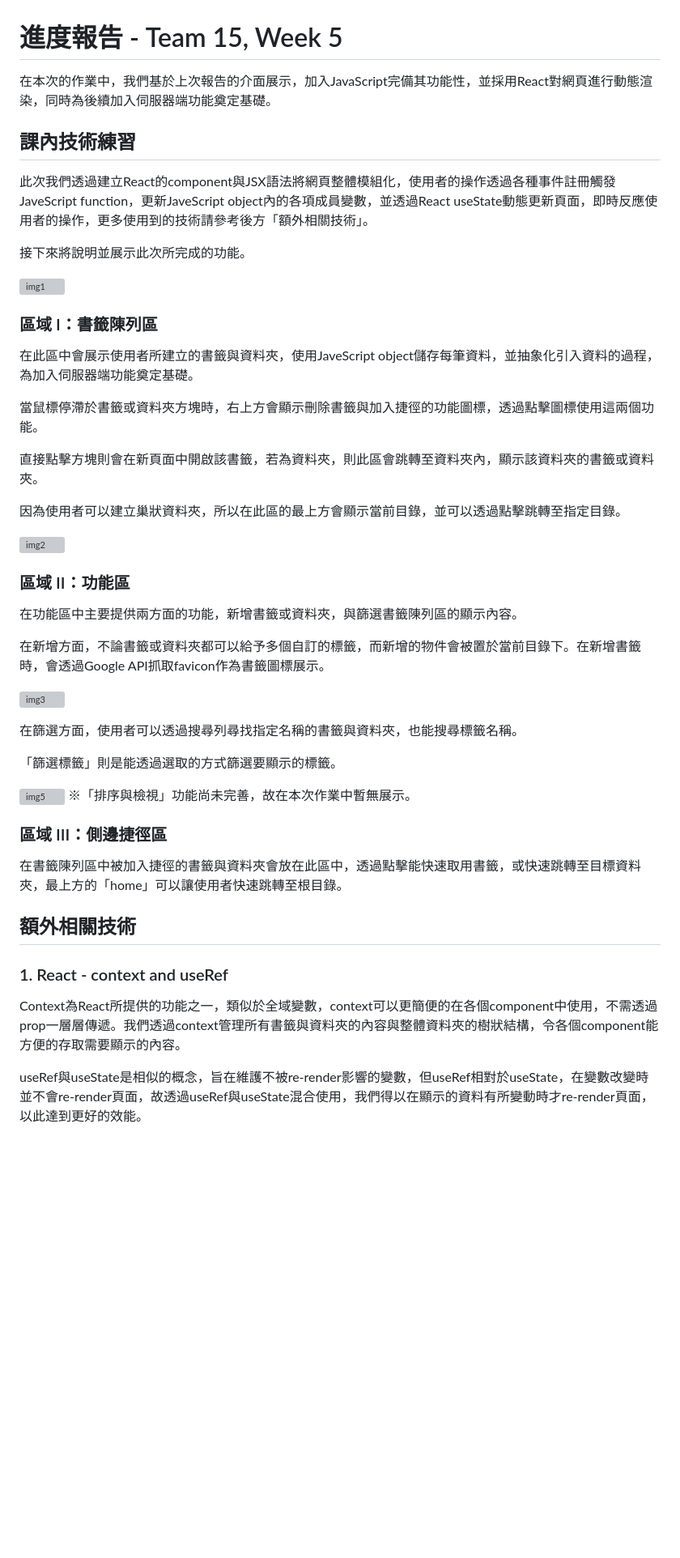
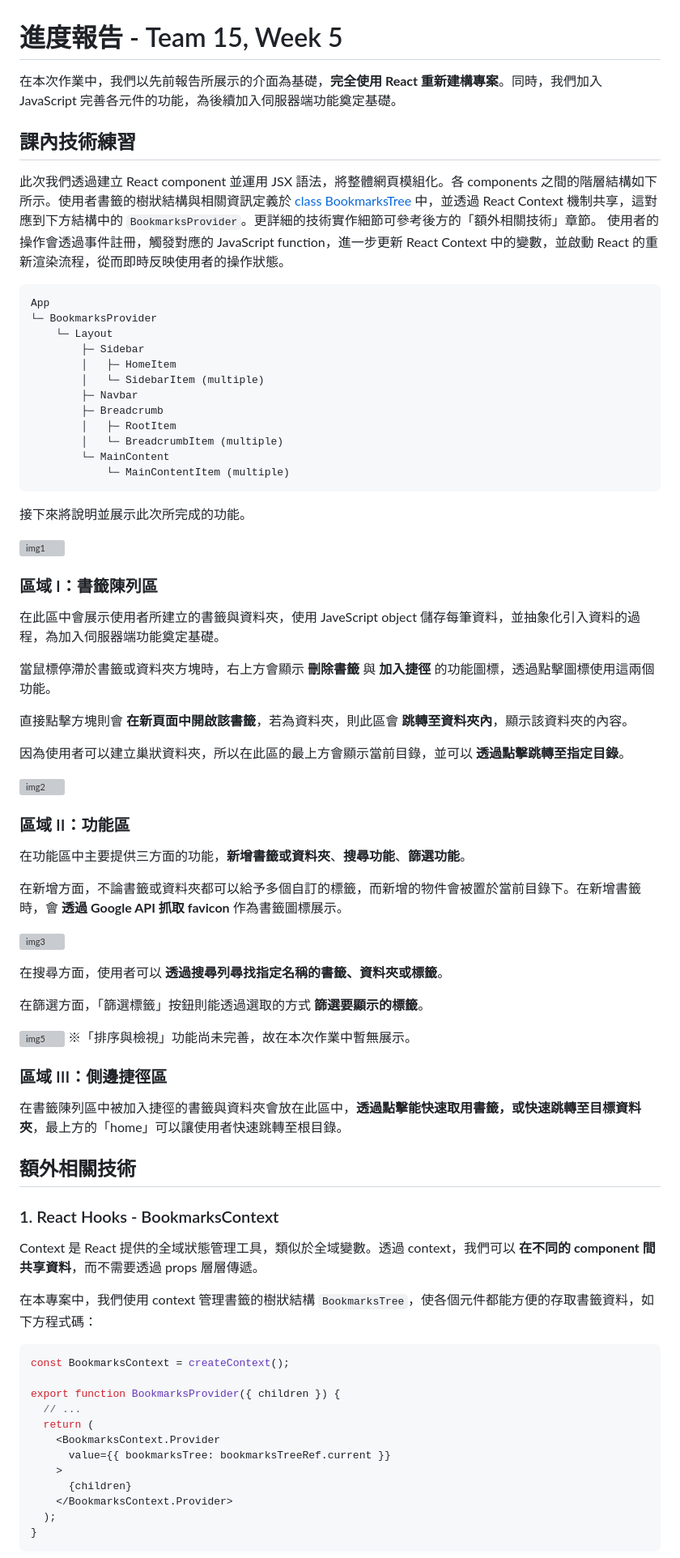
Before and after one commit to yoyoisaman/Team15, a Markdown page: HW_Report/Week05.md, the part around the change printed below. Shown: that part at 81% size. Rendered like a GitHub page; blank space fills up the shorter version; grey boxes are pictures that could not be loaded.

````diff
--- a/HW_Report/Week05.md
+++ b/HW_Report/Week05.md
@@ -1,10 +1,26 @@
 # 進度報告 - Team 15, Week 5
 
-在本次的作業中，我們基於上次報告的介面展示，加入JavaScript完備其功能性，並採用React對網頁進行動態渲染，同時為後續加入伺服器端功能奠定基礎。
+在本次作業中，我們以先前報告所展示的介面為基礎，**完全使用 React 重新建構專案**。同時，我們加入 JavaScript 完善各元件的功能，為後續加入伺服器端功能奠定基礎。
 
 ## 課內技術練習
 
-此次我們透過建立React的component與JSX語法將網頁整體模組化，使用者的操作透過各種事件註冊觸發JaveScript function，更新JaveScript object內的各項成員變數，並透過React useState動態更新頁面，即時反應使用者的操作，更多使用到的技術請參考後方「額外相關技術」。
+此次我們透過建立 React component 並運用 JSX 語法，將整體網頁模組化。各 components 之間的階層結構如下所示。使用者書籤的樹狀結構與相關資訊定義於 [class BookmarksTree](../frontend/src/context/BookmarksTree.js) 中，並透過 React Context 機制共享，這對應到下方結構中的 `BookmarksProvider`。更詳細的技術實作細節可參考後方的「額外相關技術」章節。
+使用者的操作會透過事件註冊，觸發對應的 JavaScript function，進一步更新 React Context 中的變數，並啟動 React 的重新渲染流程，從而即時反映使用者的操作狀態。
+
+```
+App
+└─ BookmarksProvider
+    └─ Layout
+        ├─ Sidebar
+        │   ├─ HomeItem
+        │   └─ SidebarItem (multiple)
+        ├─ Navbar
+        ├─ Breadcrumb
+        │   ├─ RootItem
+        │   └─ BreadcrumbItem (multiple)
+        └─ MainContent
+            └─ MainContentItem (multiple)
+```
 
 接下來將說明並展示此次所完成的功能。
 
@@ -12,39 +28,55 @@
 
 ### 區域 I：書籤陳列區
 
-在此區中會展示使用者所建立的書籤與資料夾，使用JaveScript object儲存每筆資料，並抽象化引入資料的過程，為加入伺服器端功能奠定基礎。
+在此區中會展示使用者所建立的書籤與資料夾，使用 JaveScript object 儲存每筆資料，並抽象化引入資料的過程，為加入伺服器端功能奠定基礎。
 
-當鼠標停滯於書籤或資料夾方塊時，右上方會顯示刪除書籤與加入捷徑的功能圖標，透過點擊圖標使用這兩個功能。
+當鼠標停滯於書籤或資料夾方塊時，右上方會顯示 **刪除書籤** 與 **加入捷徑** 的功能圖標，透過點擊圖標使用這兩個功能。
 
-直接點擊方塊則會在新頁面中開啟該書籤，若為資料夾，則此區會跳轉至資料夾內，顯示該資料夾的書籤或資料夾。
+直接點擊方塊則會 **在新頁面中開啟該書籤**，若為資料夾，則此區會 **跳轉至資料夾內**，顯示該資料夾的內容。
 
-因為使用者可以建立巢狀資料夾，所以在此區的最上方會顯示當前目錄，並可以透過點擊跳轉至指定目錄。
+因為使用者可以建立巢狀資料夾，所以在此區的最上方會顯示當前目錄，並可以 **透過點擊跳轉至指定目錄**。
 
 ![img2](./report_imgs/Week05/img2.gif)
 
 ### 區域 II：功能區
 
-在功能區中主要提供兩方面的功能，新增書籤或資料夾，與篩選書籤陳列區的顯示內容。
+在功能區中主要提供三方面的功能，**新增書籤或資料夾**、**搜尋功能**、**篩選功能**。
 
-在新增方面，不論書籤或資料夾都可以給予多個自訂的標籤，而新增的物件會被置於當前目錄下。在新增書籤時，會透過Google API抓取favicon作為書籤圖標展示。
+在新增方面，不論書籤或資料夾都可以給予多個自訂的標籤，而新增的物件會被置於當前目錄下。在新增書籤時，會 **透過 Google API 抓取 favicon** 作為書籤圖標展示。
 
 ![img3](./report_imgs/Week05/img3.gif)
 
-在篩選方面，使用者可以透過搜尋列尋找指定名稱的書籤與資料夾，也能搜尋標籤名稱。
+在搜尋方面，使用者可以 **透過搜尋列尋找指定名稱的書籤、資料夾或標籤**。
 
-「篩選標籤」則是能透過選取的方式篩選要顯示的標籤。
+在篩選方面，「篩選標籤」按鈕則能透過選取的方式 **篩選要顯示的標籤**。
 
 ![img5](./report_imgs/Week05/img5.gif)
 ※「排序與檢視」功能尚未完善，故在本次作業中暫無展示。
 
 ### 區域 III：側邊捷徑區
 
-在書籤陳列區中被加入捷徑的書籤與資料夾會放在此區中，透過點擊能快速取用書籤，或快速跳轉至目標資料夾，最上方的「home」可以讓使用者快速跳轉至根目錄。
+在書籤陳列區中被加入捷徑的書籤與資料夾會放在此區中，**透過點擊能快速取用書籤，或快速跳轉至目標資料夾**，最上方的「home」可以讓使用者快速跳轉至根目錄。
 
 ## 額外相關技術
 
-### 1. React - context and useRef
+### 1. React Hooks - BookmarksContext
 
-Context為React所提供的功能之一，類似於全域變數，context可以更簡便的在各個component中使用，不需透過prop一層層傳遞。我們透過context管理所有書籤與資料夾的內容與整體資料夾的樹狀結構，令各個component能方便的存取需要顯示的內容。
+Context 是 React 提供的全域狀態管理工具，類似於全域變數。透過 context，我們可以 **在不同的 component 間共享資料**，而不需要透過 props 層層傳遞。
 
-useRef與useState是相似的概念，旨在維護不被re-render影響的變數，但useRef相對於useState，在變數改變時並不會re-render頁面，故透過useRef與useState混合使用，我們得以在顯示的資料有所變動時才re-render頁面，以此達到更好的效能。
+在本專案中，我們使用 context 管理書籤的樹狀結構 `BookmarksTree`，使各個元件都能方便的存取書籤資料，如下方程式碼：
+
+```jsx
+const BookmarksContext = createContext();
+
+export function BookmarksProvider({ children }) {
+  // ...
+  return (
+    <BookmarksContext.Provider
+      value={{ bookmarksTree: bookmarksTreeRef.current }}
+    >
+      {children}
+    </BookmarksContext.Provider>
+  );
+}
+```
+
````
Also changed, not shown: other parts of HW_Report/Week05.md (+42 -11 lines).
